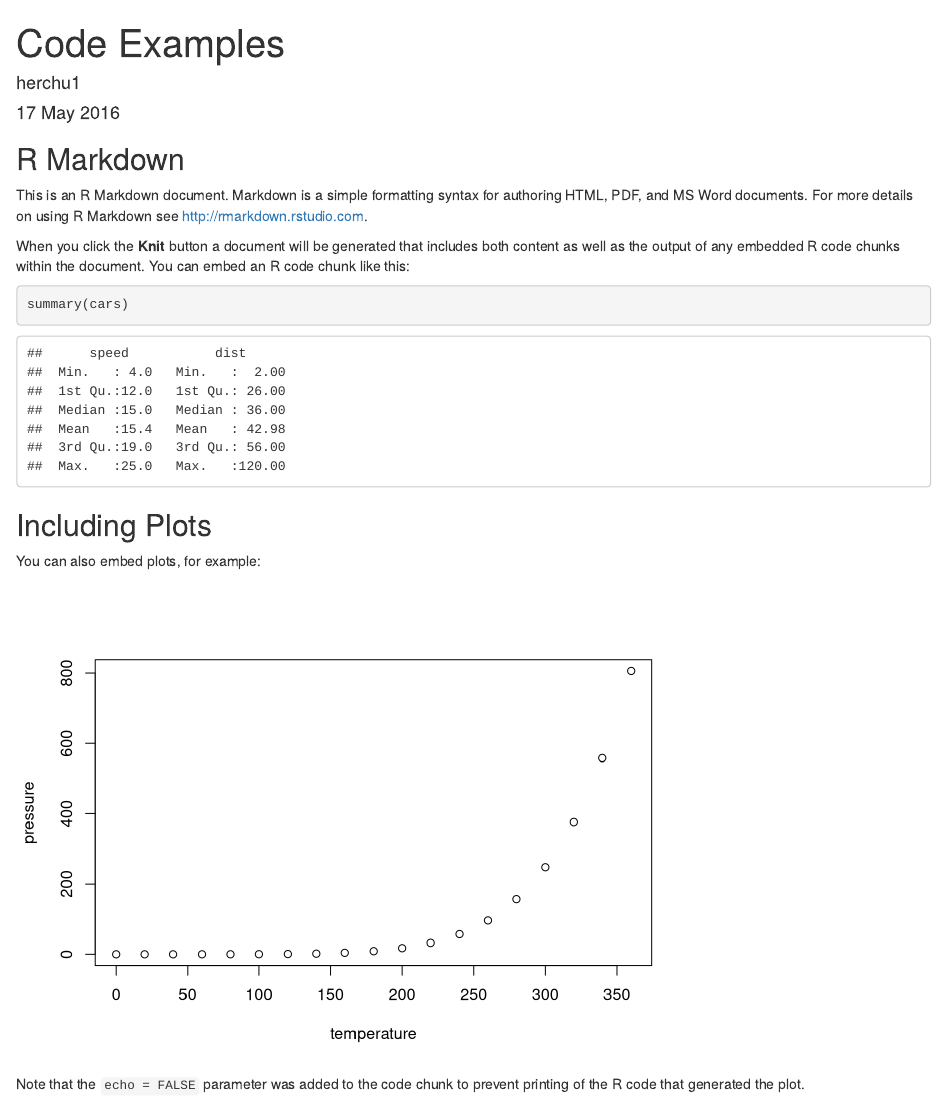
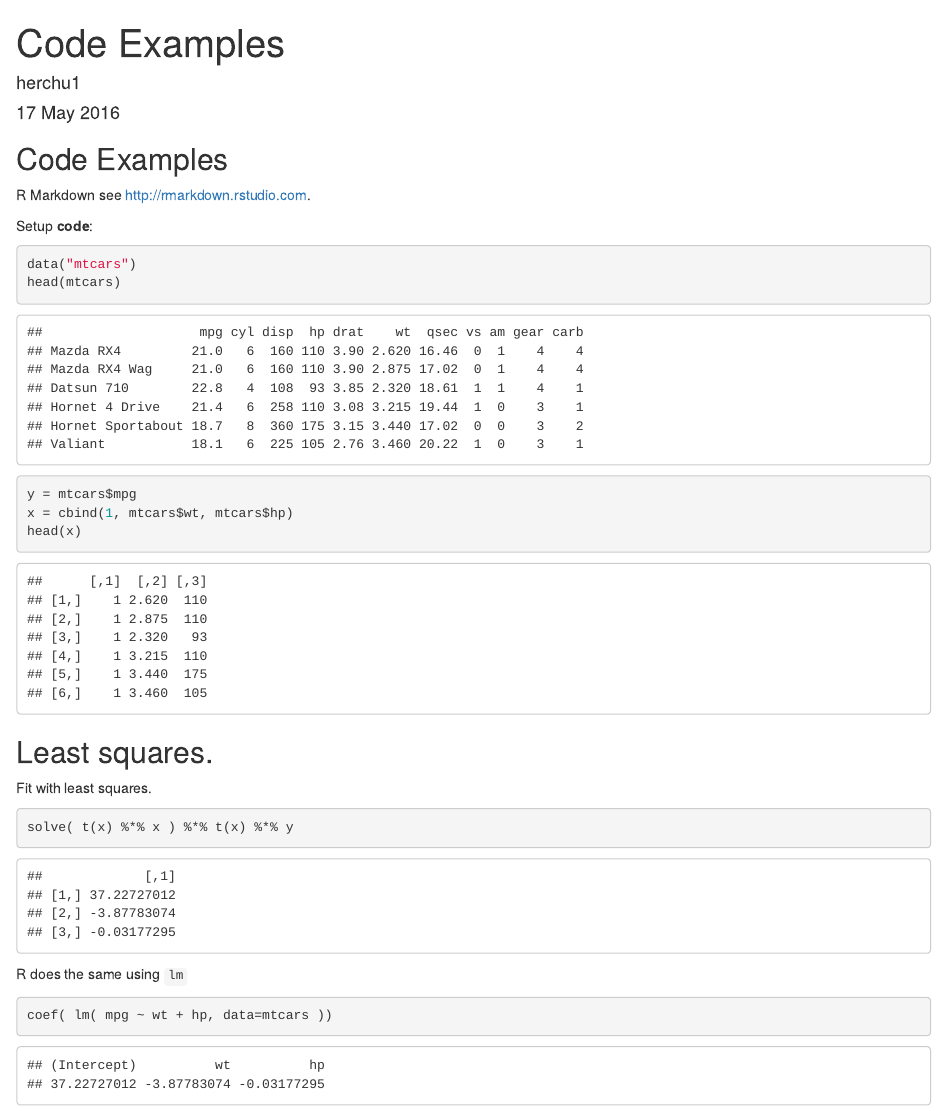
Before and after one commit to hfoffani/advancedlm, an R Markdown document (code-examples.Rmd): the page in a window 1100 px wide, from its top. Rendered offline with R 4.5, knitr and Pandoc, with nearby package versions.

Commit message:
Least squares.

````diff
--- a/code-examples.Rmd
+++ b/code-examples.Rmd
@@ -9,22 +9,30 @@ output: html_document
 knitr::opts_chunk$set(echo = TRUE)
 ```
 
-## R Markdown
+## Code Examples
 
-This is an R Markdown document. Markdown is a simple formatting syntax for authoring HTML, PDF, and MS Word documents. For more details on using R Markdown see <http://rmarkdown.rstudio.com>.
+R Markdown see <http://rmarkdown.rstudio.com>.
 
-When you click the **Knit** button a document will be generated that includes both content as well as the output of any embedded R code chunks within the document. You can embed an R code chunk like this:
+Setup **code**:
 
-```{r cars}
-summary(cars)
+```{r}
+data("mtcars")
+head(mtcars)
+y = mtcars$mpg
+x = cbind(1, mtcars$wt, mtcars$hp)
+head(x)
 ```
 
-## Including Plots
+## Least squares.
 
-You can also embed plots, for example:
+Fit with least squares.
 
-```{r pressure, echo=FALSE}
-plot(pressure)
+```{r}
+solve( t(x) %*% x ) %*% t(x) %*% y
 ```
 
-Note that the `echo = FALSE` parameter was added to the code chunk to prevent printing of the R code that generated the plot.
+R does the same using `lm`
+
+```{r}
+coef( lm( mpg ~ wt + hp, data=mtcars ))
+```
````
